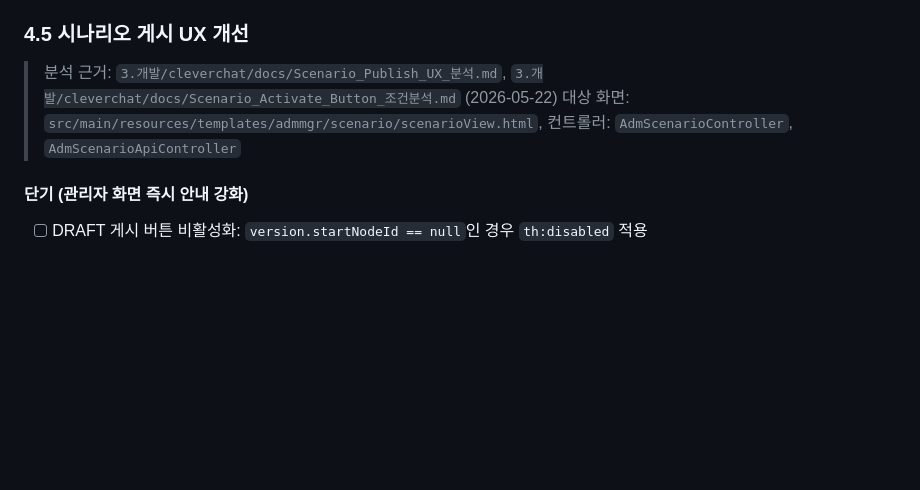
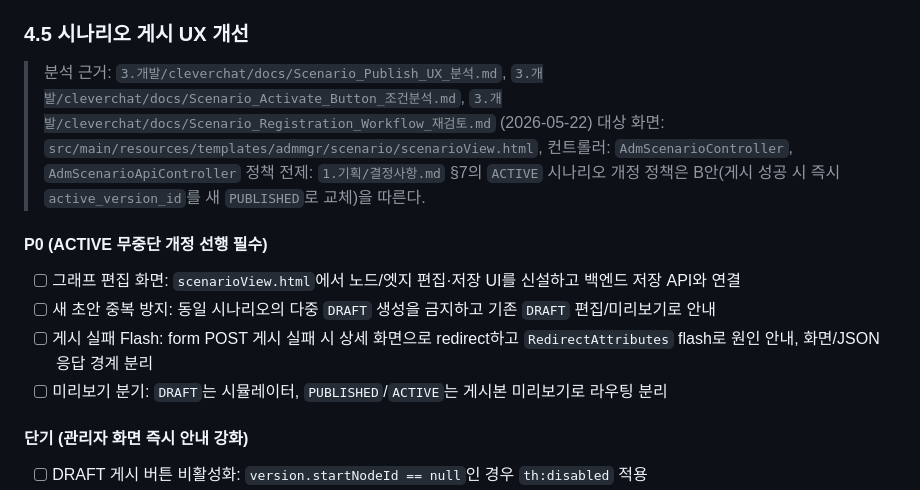
Before and after one commit to k2min1984/CleverChat, a Markdown page: 1.기획/WBS.md, the part around the change. GitHub-like rendering; blank space fills up the shorter version.

Commit message:
docs(scenario): decide active replacement policy and add workflow P0 tasks

```diff
--- a/1.기획/WBS.md
+++ b/1.기획/WBS.md
@@ -129,9 +129,17 @@
 ### 4.5 시나리오 게시 UX 개선
 
 > 분석 근거: `3.개발/cleverchat/docs/Scenario_Publish_UX_분석.md`,
->            `3.개발/cleverchat/docs/Scenario_Activate_Button_조건분석.md` (2026-05-22)
+>            `3.개발/cleverchat/docs/Scenario_Activate_Button_조건분석.md`,
+>            `3.개발/cleverchat/docs/Scenario_Registration_Workflow_재검토.md` (2026-05-22)
 > 대상 화면: `src/main/resources/templates/admmgr/scenario/scenarioView.html`,
 >            컨트롤러: `AdmScenarioController`, `AdmScenarioApiController`
+> 정책 전제: `1.기획/결정사항.md` §7의 `ACTIVE` 시나리오 개정 정책은 B안(게시 성공 시 즉시 `active_version_id`를 새 `PUBLISHED`로 교체)을 따른다.
+
+#### P0 (ACTIVE 무중단 개정 선행 필수)
+- [ ] 그래프 편집 화면: `scenarioView.html`에서 노드/엣지 편집·저장 UI를 신설하고 백엔드 저장 API와 연결
+- [ ] 새 초안 중복 방지: 동일 시나리오의 다중 `DRAFT` 생성을 금지하고 기존 `DRAFT` 편집/미리보기로 안내
+- [ ] 게시 실패 Flash: form POST 게시 실패 시 상세 화면으로 redirect하고 `RedirectAttributes` flash로 원인 안내, 화면/JSON 응답 경계 분리
+- [ ] 미리보기 분기: `DRAFT`는 시뮬레이터, `PUBLISHED`/`ACTIVE`는 게시본 미리보기로 라우팅 분리
 
 #### 단기 (관리자 화면 즉시 안내 강화)
 - [ ] DRAFT 게시 버튼 비활성화: `version.startNodeId == null`인 경우 `th:disabled` 적용
```
Also changed, not shown: 1.기획/결정사항.md (+3 -2 lines).
